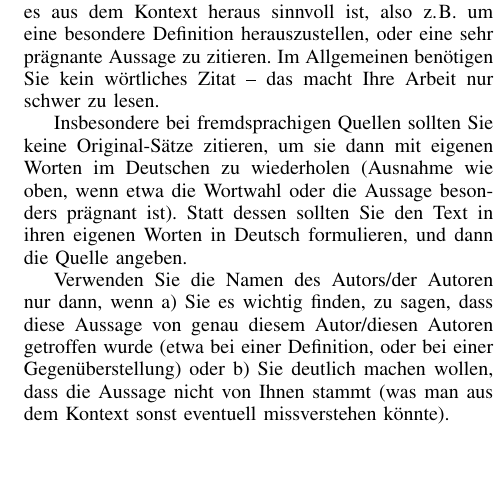
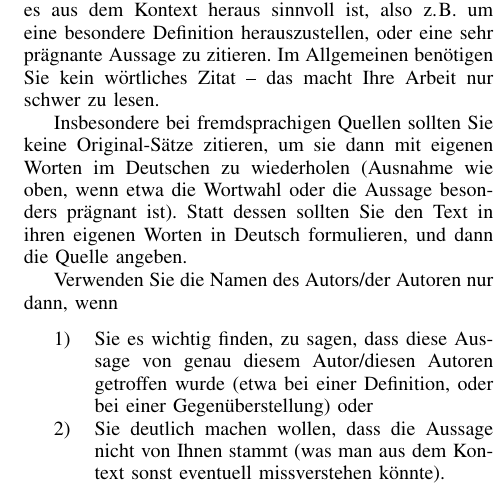
Before and after one commit to informatik-mannheim/term-paper-template, a LaTeX paper (tex/seminararbeit.tex): part of one column of page 2 of 5, cut so that both start at the same text, the shorter picture padded with empty space. Compiled offline with pdfLaTeX.

Commit message:
Clarified text

```diff
--- a/tex/seminararbeit.tex
+++ b/tex/seminararbeit.tex
@@ -73,7 +73,12 @@ Verwenden Sie das wörtliche Zitat nur dann, wenn es aus dem Kontext heraus sinn
 
 Insbesondere bei fremdsprachigen Quellen sollten Sie keine Original-Sätze zitieren, um sie dann mit eigenen Worten im Deutschen zu wiederholen (Ausnahme wie oben, wenn etwa die Wortwahl oder die Aussage besonders prägnant ist). Statt dessen sollten Sie den Text in ihren eigenen Worten in Deutsch formulieren, und dann die Quelle angeben.
 
-Verwenden Sie die Namen des Autors/der Autoren nur dann, wenn a) Sie es wichtig finden, zu sagen, dass diese Aussage von genau diesem Autor/diesen Autoren getroffen wurde (etwa bei einer Definition, oder bei einer Gegenüberstellung) oder b) Sie deutlich machen wollen, dass die Aussage nicht von Ihnen stammt (was man aus dem Kontext sonst eventuell missverstehen könnte).
+Verwenden Sie die Namen des Autors/der Autoren nur dann, wenn
+
+\begin{enumerate}
+\item Sie es wichtig finden, zu sagen, dass diese Aussage von genau diesem Autor/diesen Autoren getroffen wurde (etwa bei einer Definition, oder bei einer Gegenüberstellung) oder
+\item Sie deutlich machen wollen, dass die Aussage nicht von Ihnen stammt (was man aus dem Kontext sonst eventuell missverstehen könnte).
+\end{enumerate}
 
 Verwenden Sie Seitenzahlen bei der Angabe einer Quelle nur dann, wenn das für das Verständnis wichtig ist. Entnehmen Sie \enquote{Wissen} aus einem Paper an mehreren Stellen, dann reicht die Angabe des Papers. Ist es wichtig, die Stelle zu markieren (z.B. weil ein bestimmtes Argument referenziert wird), dann ergänzen Sie die Seite.
 
```
Also changed, not shown: result/seminararbeit.pdf, 1 other file.
